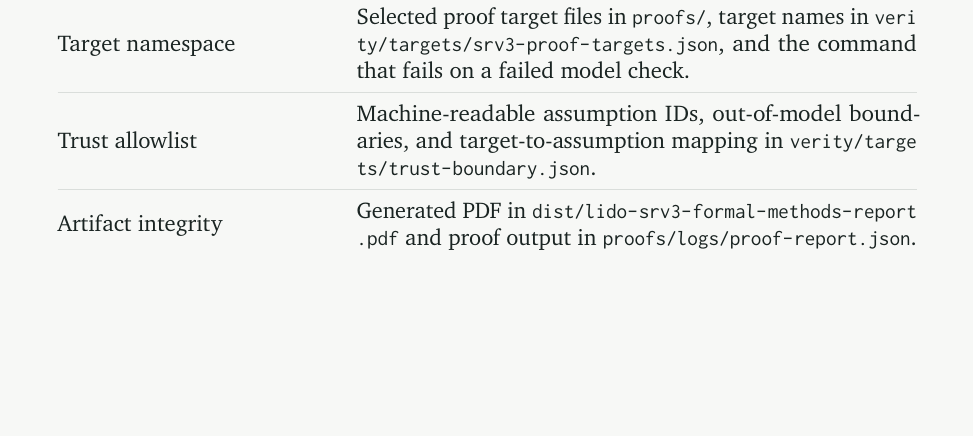
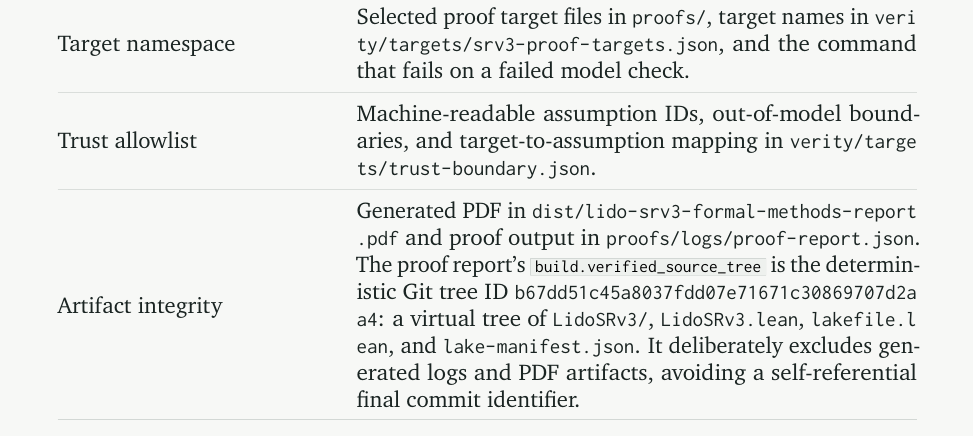
Before and after one commit to lfglabs-dev/lido-srv3-proof-closure, a LaTeX document (report.tex, which reads content/05-reproducibility.tex): part of page 26 of 31, cut so that both start at the same text, the shorter picture padded with empty space. Compiled offline with pdfLaTeX.

Commit message:
fix: bind proof provenance to verified source tree

```diff
--- a/content/05-reproducibility.tex
+++ b/content/05-reproducibility.tex
@@ -50,7 +50,12 @@
   \rowsep
   Artifact integrity & Generated PDF in
   \path{dist/lido-srv3-formal-methods-report.pdf} and proof output in
-  \path{proofs/logs/proof-report.json}. \\
+  \path{proofs/logs/proof-report.json}. The proof report's
+  \texttt{build.verified\_source\_tree} is the deterministic Git tree ID
+  \path{b67dd51c45a8037fdd07e71671c30869707d2aa4}: a virtual tree of
+  \path{LidoSRv3/}, \path{LidoSRv3.lean}, \path{lakefile.lean}, and
+  \path{lake-manifest.json}. It deliberately excludes generated logs and PDF
+  artifacts, avoiding a self-referential final commit identifier. \\
   \bottomrule
 \end{tabularx}
 
```
Also changed, not shown: proofs/logs/prove.txt (+1 -0 lines), Makefile, dist/lido-srv3-formal-methods-report.pdf, proofs/README.md, 3 other files.
